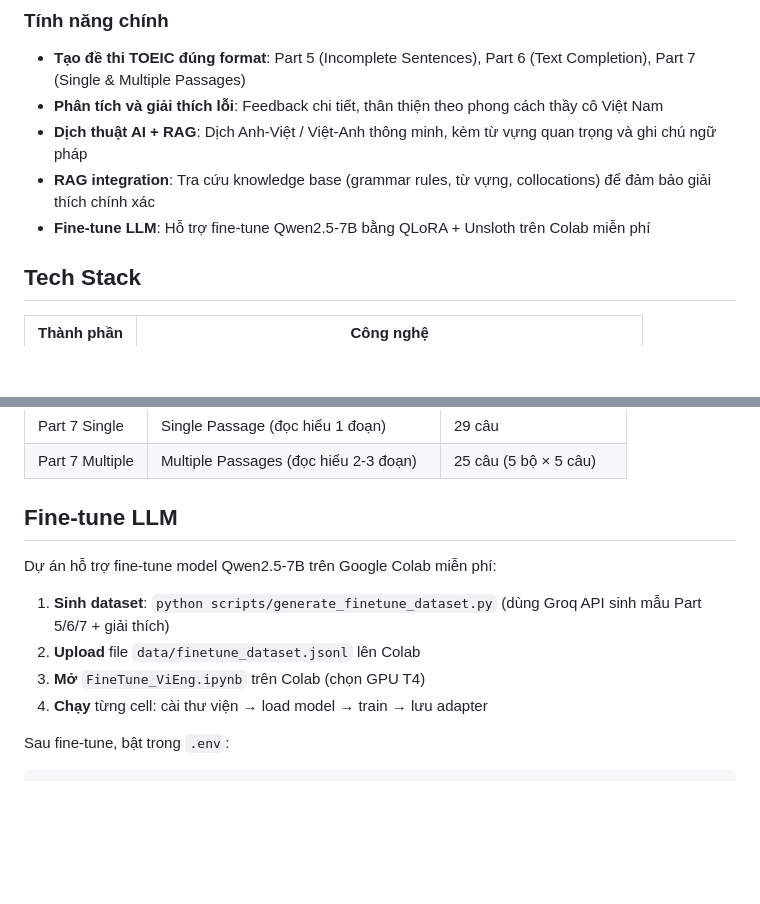
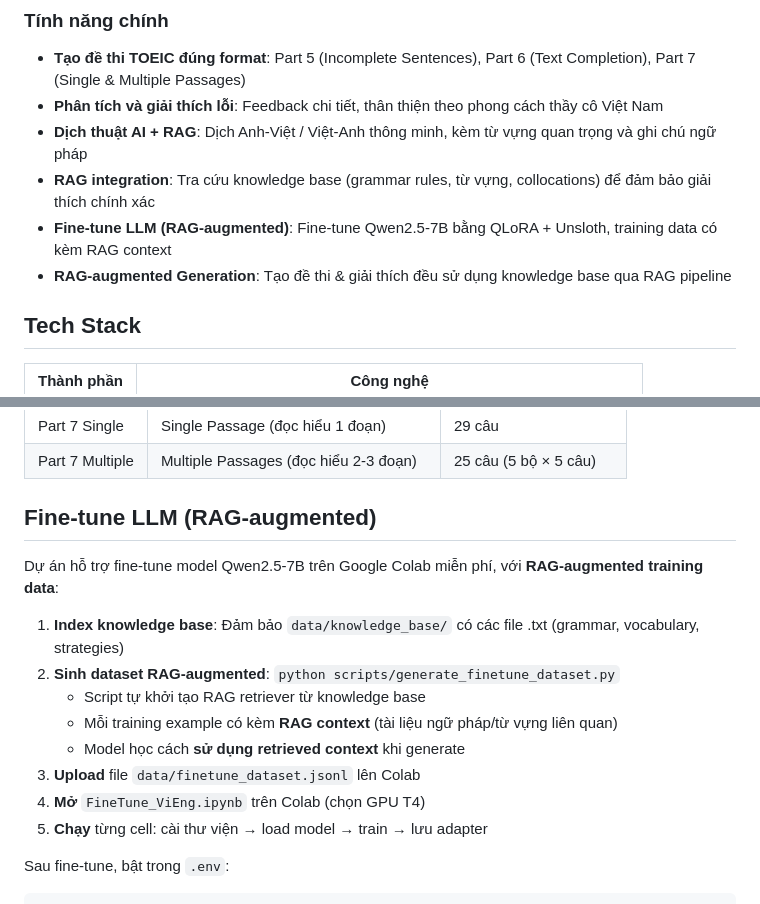
Before and after one commit to LeNhan18/ViEng, a Markdown page: README.md, 2 parts joined by grey strips. GitHub-like rendering; blank space fills up the shorter version.

Commit message:
cải tiến đã hoàn thành

````diff
--- a/README.md
+++ b/README.md
@@ -18,7 +18,8 @@ ViEng là ứng dụng web hỗ trợ sinh viên Việt Nam luyện thi TOEIC/IE
 - **Phân tích và giải thích lỗi**: Feedback chi tiết, thân thiện theo phong cách thầy cô Việt Nam
 - **Dịch thuật AI + RAG**: Dịch Anh-Việt / Việt-Anh thông minh, kèm từ vựng quan trọng và ghi chú ngữ pháp
 - **RAG integration**: Tra cứu knowledge base (grammar rules, từ vựng, collocations) để đảm bảo giải thích chính xác
-- **Fine-tune LLM**: Hỗ trợ fine-tune Qwen2.5-7B bằng QLoRA + Unsloth trên Colab miễn phí
+- **Fine-tune LLM (RAG-augmented)**: Fine-tune Qwen2.5-7B bằng QLoRA + Unsloth, training data có kèm RAG context
+- **RAG-augmented Generation**: Tạo đề thi & giải thích đều sử dụng knowledge base qua RAG pipeline
 
 ## Tech Stack
 
@@ -155,14 +156,18 @@ Truy cập:
 | Part 7 Single | Single Passage (đọc hiểu 1 đoạn) | 29 câu |
 | Part 7 Multiple | Multiple Passages (đọc hiểu 2-3 đoạn) | 25 câu (5 bộ × 5 câu) |
 
-## Fine-tune LLM
+## Fine-tune LLM (RAG-augmented)
 
-Dự án hỗ trợ fine-tune model Qwen2.5-7B trên Google Colab miễn phí:
+Dự án hỗ trợ fine-tune model Qwen2.5-7B trên Google Colab miễn phí, với **RAG-augmented training data**:
 
-1. **Sinh dataset**: `python scripts/generate_finetune_dataset.py` (dùng Groq API sinh mẫu Part 5/6/7 + giải thích)
-2. **Upload** file `data/finetune_dataset.jsonl` lên Colab
-3. **Mở** `FineTune_ViEng.ipynb` trên Colab (chọn GPU T4)
-4. **Chạy** từng cell: cài thư viện → load model → train → lưu adapter
+1. **Index knowledge base**: Đảm bảo `data/knowledge_base/` có các file .txt (grammar, vocabulary, strategies)
+2. **Sinh dataset RAG-augmented**: `python scripts/generate_finetune_dataset.py`
+   - Script tự khởi tạo RAG retriever từ knowledge base
+   - Mỗi training example có kèm **RAG context** (tài liệu ngữ pháp/từ vựng liên quan)
+   - Model học cách **sử dụng retrieved context** khi generate
+3. **Upload** file `data/finetune_dataset.jsonl` lên Colab
+4. **Mở** `FineTune_ViEng.ipynb` trên Colab (chọn GPU T4)
+5. **Chạy** từng cell: cài thư viện → load model → train → lưu adapter
 
 Sau fine-tune, bật trong `.env`:
 ```env
````
